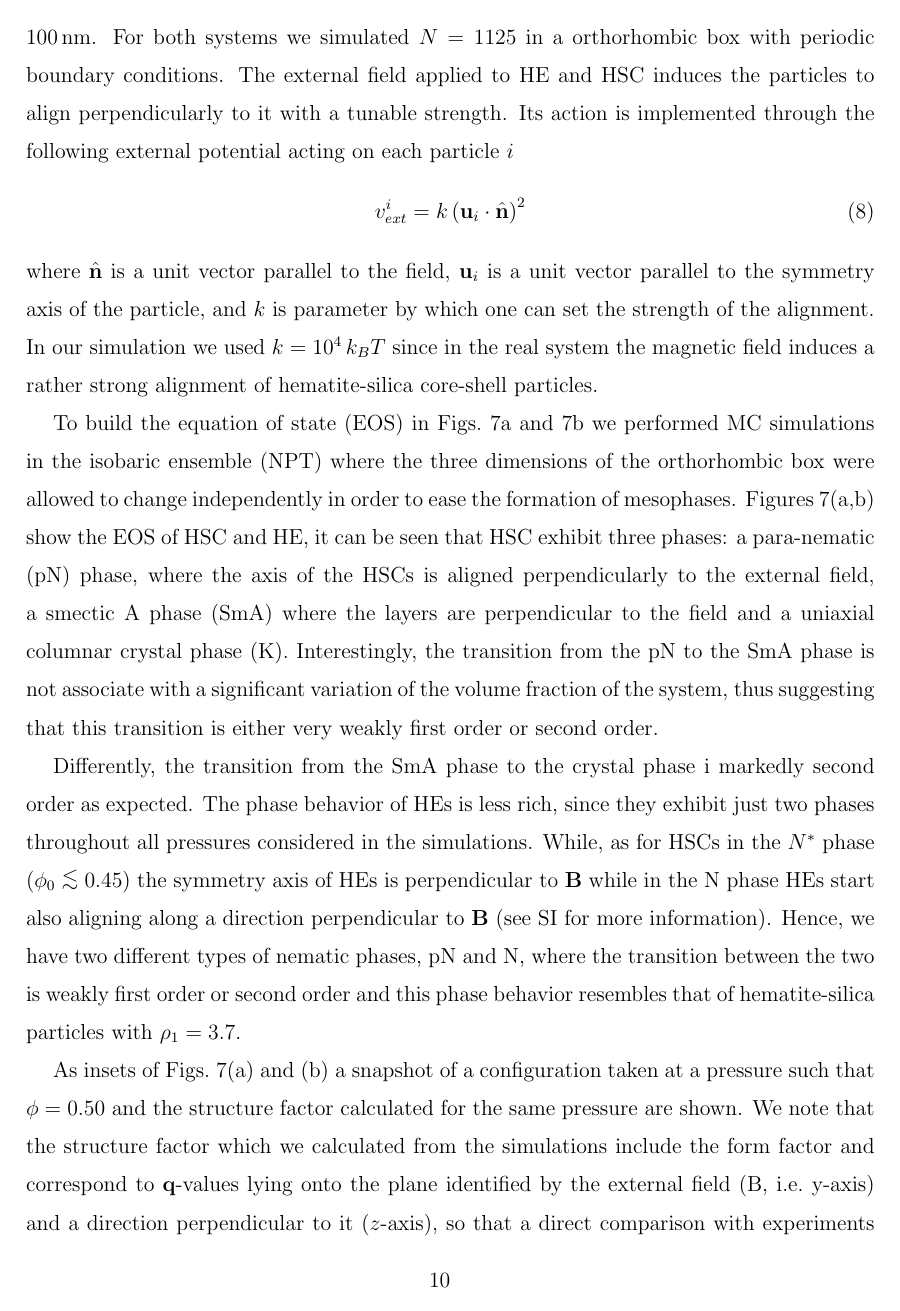
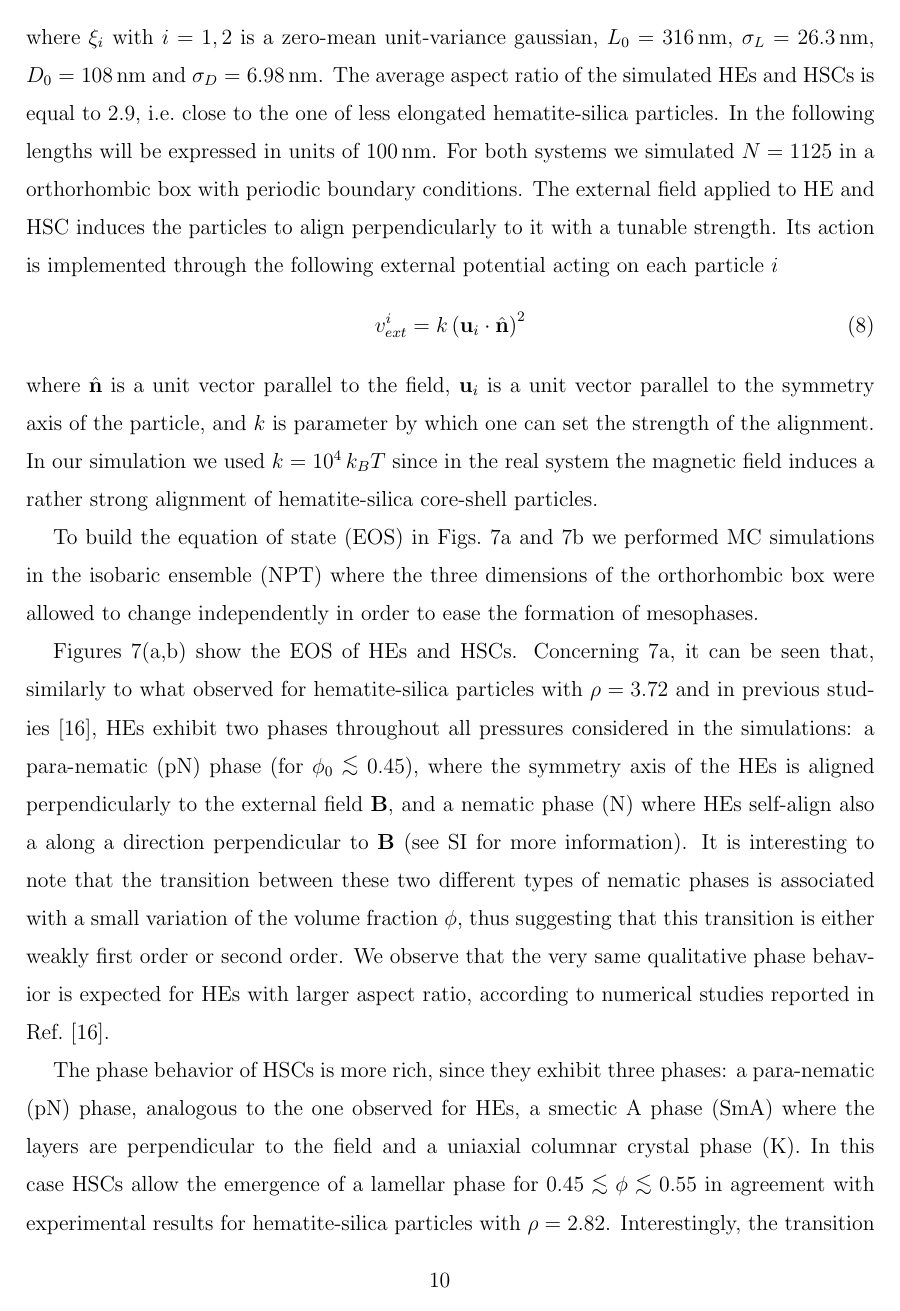
Before and after one commit to cridemichel/SMECTIC_HE, a LaTeX paper (Dubble_Ellipsoids.tex): page 10 of 23. Compiled offline with pdfLaTeX.

Commit message:
swapping HEs and HSCs

```diff
--- a/Dubble_Ellipsoids.tex
+++ b/Dubble_Ellipsoids.tex
@@ -228,13 +231,13 @@ packing fractions without altering qualitatively the whole phase behavior.
 
-Since real hematite-silica particles are polydisperse in our simulations we employed polydisperse HSCs and HEs.
+Since real hematite-silica particles are polydisperse in our simulations we employed polydisperse HEs and HSCs.
 The length $L$ and the diameter $D$ of each particle were randomly drawn from a gaussian distribution as follows:
 \begin{eqnarray}
   L &=& \sigma_L\,\xi_1 + L_0\\
   D &=& \sigma_D\,\xi_2 + D_0
 \end{eqnarray}
 where $\xi_i$ with $i=1,2$ is a zero-mean unit-variance gaussian, $L_0=316 \nm$, $\sigma_L=26.3 \nm$, $D_0=108 \nm$ and $\sigma_D=6.98 \nm$.
-In the following lengths will be expressed in units of $100\nm$.
-For both systems we simulated $N=1125$ in a orthorhombic box with periodic boundary conditions.
+The average aspect ratio of the simulated HEs and HSCs is equal to $2.9$, i.e.~close to the one of less elongated hematite-silica particles.
+In the following lengths will be expressed in units of $100\nm$. For both systems we simulated $N=1125$ in a orthorhombic box with periodic boundary conditions.
 The external field applied to HE and HSC induces the particles to align perpendicularly to it with a tunable strength.
 Its action is implemented through the following external potential acting on each particle $i$
 \begin{equation}
@@ -246,21 +249,28 @@ system the magnetic field induces a rather strong alignment of hematite-silica c
 
 To build the equation of state (EOS) in Figs.~\ref{fig:sim}a and~\ref{fig:sim}b we performed MC simulations in the isobaric ensemble (NPT) where the three
 dimensions of the orthorhombic box were allowed to change independently in order to ease the formation of mesophases.
-Figures~\ref{fig:sim}(a,b) show the EOS of HSC and HE, it can be seen that HSC exhibit three phases: a para-nematic (pN)
-phase, where the axis of the HSCs is aligned perpendicularly to the external field, a smectic A phase (SmA) where the layers
-are perpendicular to the field and a uniaxial columnar crystal phase (K). Interestingly, the transition from the pN to the SmA phase
-is not associate with a significant variation of the volume fraction of the system, thus suggesting that this transition is either
-very weakly first order or second order.
 
-Differently, the transition from the SmA phase to the crystal phase
-i markedly second order as expected. The phase behavior of HEs is less rich, since they exhibit just two phases throughout
-all pressures considered in the simulations. While, as for HSCs in the $N^*$ phase ($\phi_0\lesssim 0.45$)
-the symmetry axis of HEs is perpendicular
-to $\mathbf{B}$ while in the N phase HEs start also aligning along a direction
-perpendicular to $\mathbf{B}$ (see SI for more information).
-Hence, we have two different types of nematic phases, pN and N,
-where the transition between the two is weakly first order or second order and this
-phase behavior resembles that of hematite-silica particles with $\rho_1=3.7$.
+Figures~\ref{fig:sim}(a,b) show the EOS of HEs and HSCs. Concerning~\ref{fig:sim}a, it can be seen that,
+similarly to what observed for hematite-silica particles with $\rho=3.72$ and in previous studies~\cite{martchenko2016anisotropic},
+HEs exhibit two phases throughout all pressures considered in the simulations:
+a para-nematic (pN) phase (for $\phi_0\lesssim 0.45$), where the symmetry axis of the HEs is aligned perpendicularly to the
+external field $\mathbf{B}$, and a nematic phase (N) where HEs self-align also a along a direction perpendicular to $\mathbf{B}$
+(see SI for more information). It is interesting to note that the transition between these two different types of nematic phases
+is associated with a small variation of the volume fraction $\phi$,
+thus suggesting that this transition is either weakly first order or second order.
+We observe that the very same qualitative phase behavior is expected for HEs with larger aspect ratio, according to numerical
+studies reported in Ref.~\cite{martchenko2016anisotropic}.
+
+The phase behavior of HSCs is more rich, since they exhibit three phases: a para-nematic (pN)
+phase, analogous to the one observed for HEs, a smectic A phase (SmA) where the layers
+are perpendicular to the field and a uniaxial columnar crystal phase (K).
+In this case HSCs allow the emergence of a lamellar phase for $0.45\lesssim\phi\lesssim 0.55$
+in agreement with experimental results for hematite-silica particles with $\rho=2.82$.
+%The emergence of a SmA phase reflects what obtained from experiments for $\rho=2.82$
+Interestingly, the transition from the pN to the SmA phase (as the pN-N one)
+is not associated with a significant variation of $\phi$, so that it can either
+very weakly first order or second order. Differently, the transition from the SmA phase to the crystal phase
+is markedly second order as expected.
 %Concerning HSCs they also undergo a similar transition but only when the system becomes crystalline.
 
 As insets of Figs.~\ref{fig:sim}(a) and (b) a snapshot of a configuration
```
Also changed, not shown: OOFFICE/figure.pdf, mceos.pdf, Dubble_Ellipsoids.tex (43 more changed lines), 1 other file.
